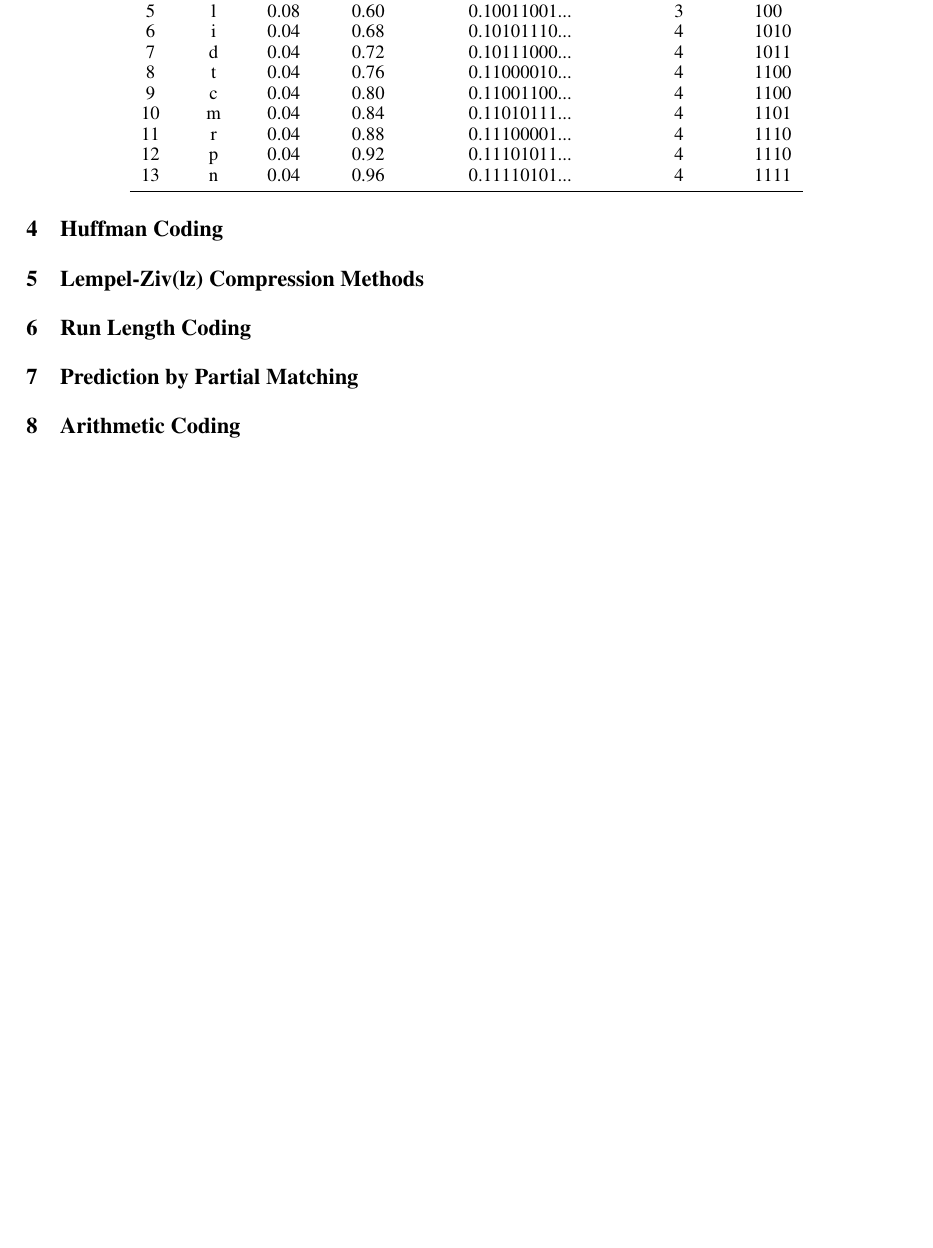
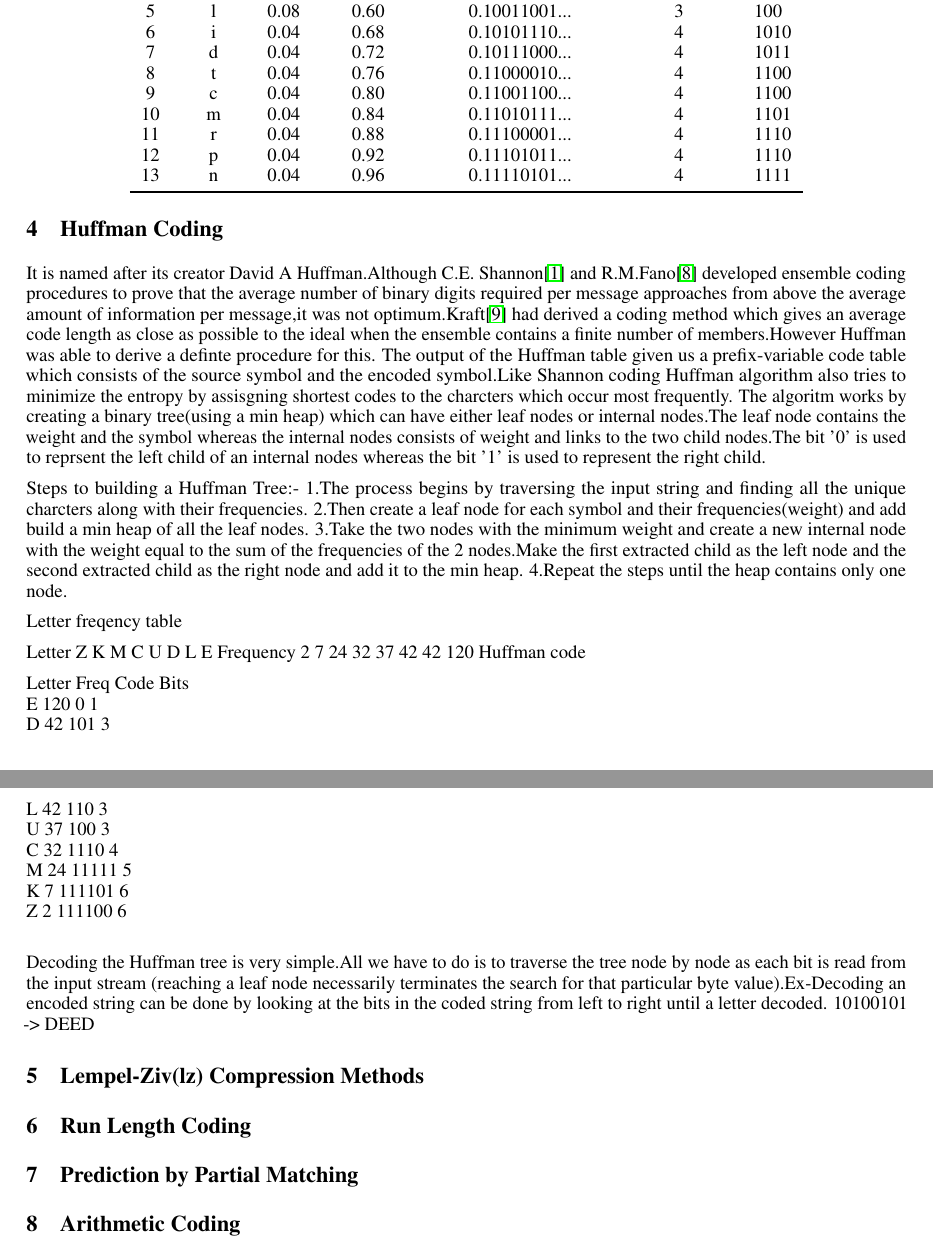
Before and after one commit to junaidrahim/compression-review-article, a LaTeX paper (paper.tex): part of page 3 of 4 before the commit and two parts of pages 3 and 4 of 4 after it, the two joined at a grey line, cut so that both start at the same text, the shorter picture padded with empty space. Compiled offline with pdfLaTeX.

Commit message:
commit message

```diff
--- a/paper.tex
+++ b/paper.tex
@@ -9,9 +9,9 @@
 \usepackage{url}            % simple URL typesetting
 \usepackage{booktabs}       % professional-quality tables
 \usepackage{amsfonts}       % blackboard math symbols
-\usepackage{nicefrac}       % compact symbols for 1/2, etc.
+\usepackage{xfrac}       % compact symbols for 1/2, etc.
 \usepackage{microtype}      % microtypography
-\usepackage{lipsum}
+
 
 \title{A Review of Lossless Data Compression Algorithms}
 
@@ -124,6 +127,34 @@ The following is an example of assigning prefix codes to compress the string "lo
 
 
 \section {Huffman Coding}
+It is named after its creator David A Huffman.Although C.E. Shannon\cite{shannon1948mathematical} and R.M.Fano\cite{fano1949transmission} developed ensemble coding procedures to prove that the average number of binary digits required per message approaches from above the average amount of information per message,it was not optimum.Kraft\cite{kraft1949device} had derived a coding method which gives an average code length as close as possible to the ideal when the ensemble contains a finite number of members.However Huffman was able to derive a definte procedure for this.
+The output of the Huffman table given us a prefix-variable code table which consists of the source symbol and the encoded symbol.Like Shannon coding Huffman algorithm also tries to minimize the entropy by assisgning shortest codes to the charcters which occur most frequently.
+The algoritm works by creating a binary tree(using a min heap) which can have either leaf nodes or internal nodes.The leaf node contains the weight and the symbol whereas the internal nodes consists of weight and links to the two child nodes.The bit '0' is used to reprsent the left child of an internal nodes whereas the bit '1' is used to represent the right child.
+
+Steps to building a Huffman Tree:-
+1.The process begins by traversing the input string and finding all the unique charcters along with their frequencies.
+2.Then create a leaf node for each symbol and their frequencies(weight) and add build a min heap of all the leaf nodes.
+3.Take the two nodes with the minimum weight and create a new  internal node with the weight equal to the sum of the frequencies of the 2 nodes.Make the first extracted child as the left node and the second extracted child as the right node and add it to the min heap.
+4.Repeat the steps until the heap contains only one node.
+
+Letter freqency table
+
+Letter	Z	K	M	C	U	D	L	E
+Frequency	2	7	24	32	37	42	42	120
+Huffman code
+
+Letter	Freq	Code	Bits\\
+E		120		0 		1\\
+D	42	101	3\\
+L	42	110	3\\
+U	37	100	3\\
+C	32	1110	4\\
+M	24	11111	5\\
+K	7	111101	6\\
+Z	2	111100	6\\
+
+Decoding the Huffman tree is very simple.All we have to do is to traverse the tree node by node as each bit is read from the input stream (reaching a leaf node necessarily terminates the search for that particular byte value).Ex-Decoding an encoded string can be done by looking at the bits in the coded string from left to right until a letter decoded.
+10100101 -> DEED
 
 \section{Lempel-Ziv(lz) Compression Methods}
 
```
Also changed, not shown: main.bib (+21 -0 lines), paper.bbl, paper.pdf, paper.tex (7 more changed lines), 6 other files.
